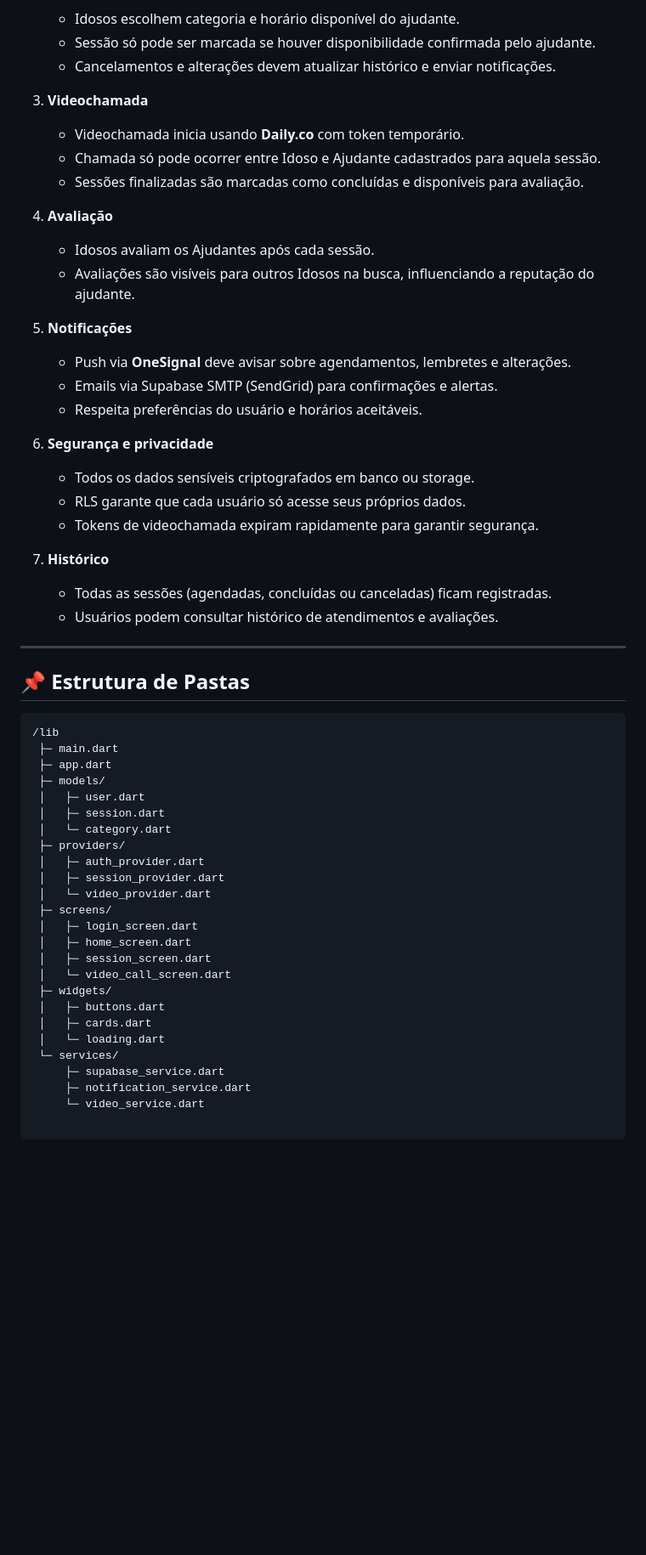
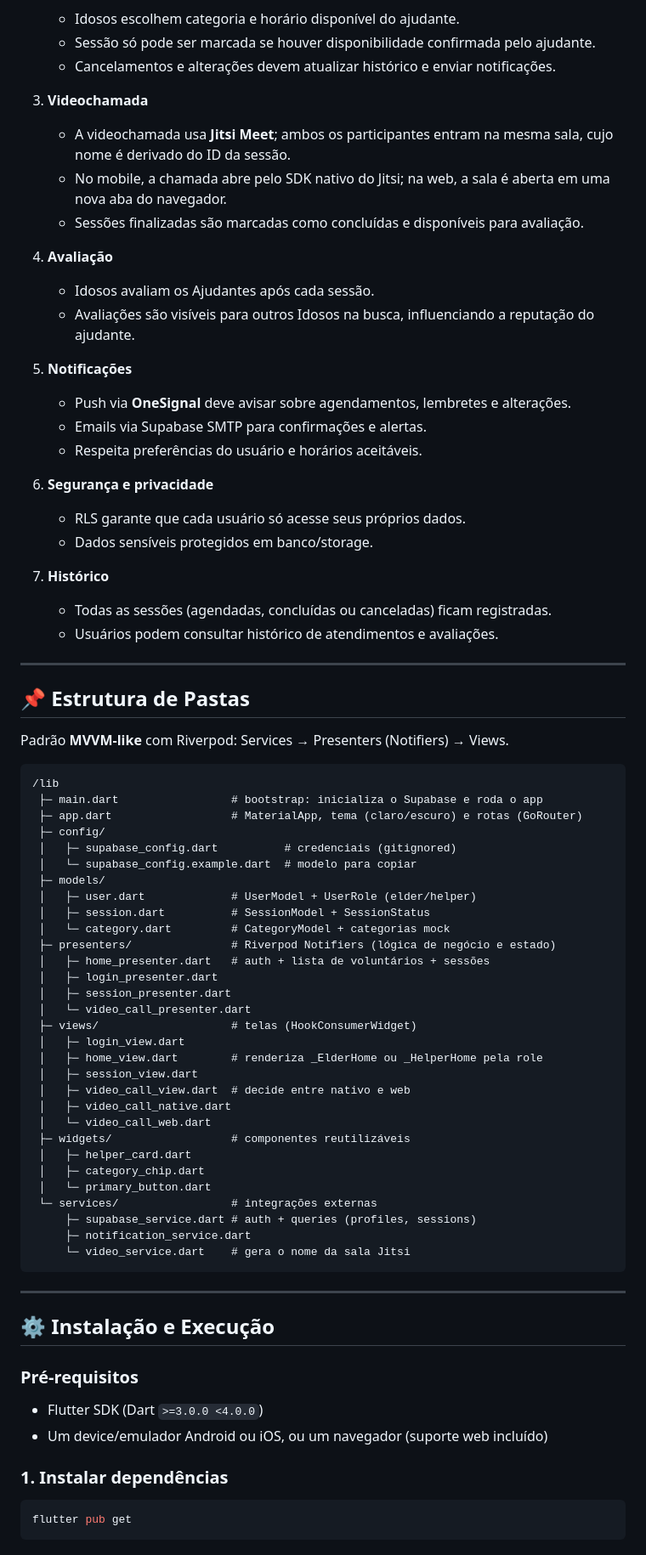
Before and after one commit to Reginaldo-Neto/neto_de_aluguel, a Markdown page: README.md, the part around one of its changes. Shown at 85% size. Rendered like a GitHub page; blank space fills up the shorter version.

````diff
--- a/README.md
+++ b/README.md
@@ -59,8 +59,10 @@ O objetivo do projeto é oferecer uma solução acessível, simples e segura par
    - Cancelamentos e alterações devem atualizar histórico e enviar notificações.
 
 3. **Videochamada**
-   - Videochamada inicia usando **Daily.co** com token temporário.
-   - Chamada só pode ocorrer entre Idoso e Ajudante cadastrados para aquela sessão.
+   - A videochamada usa **Jitsi Meet**; ambos os participantes entram na mesma
+     sala, cujo nome é derivado do ID da sessão.
+   - No mobile, a chamada abre pelo SDK nativo do Jitsi; na web, a sala é aberta
+     em uma nova aba do navegador.
    - Sessões finalizadas são marcadas como concluídas e disponíveis para avaliação.
 
 4. **Avaliação**
@@ -69,13 +71,12 @@ O objetivo do projeto é oferecer uma solução acessível, simples e segura par
 
 5. **Notificações**
    - Push via **OneSignal** deve avisar sobre agendamentos, lembretes e alterações.
-   - Emails via Supabase SMTP (SendGrid) para confirmações e alertas.
+   - Emails via Supabase SMTP para confirmações e alertas.
    - Respeita preferências do usuário e horários aceitáveis.
 
 6. **Segurança e privacidade**
-   - Todos os dados sensíveis criptografados em banco ou storage.
    - RLS garante que cada usuário só acesse seus próprios dados.
-   - Tokens de videochamada expiram rapidamente para garantir segurança.
+   - Dados sensíveis protegidos em banco/storage.
 
 7. **Histórico**
    - Todas as sessões (agendadas, concluídas ou canceladas) ficam registradas.
@@ -85,28 +86,51 @@ O objetivo do projeto é oferecer uma solução acessível, simples e segura par
 
 ## 📌 Estrutura de Pastas
 
+Padrão **MVVM-like** com Riverpod: Services → Presenters (Notifiers) → Views.
+
 ```text
 /lib
- ├─ main.dart
- ├─ app.dart
+ ├─ main.dart                 # bootstrap: inicializa o Supabase e roda o app
+ ├─ app.dart                  # MaterialApp, tema (claro/escuro) e rotas (GoRouter)
+ ├─ config/
+ │   ├─ supabase_config.dart          # credenciais (gitignored)
+ │   └─ supabase_config.example.dart  # modelo para copiar
  ├─ models/
- │   ├─ user.dart
- │   ├─ session.dart
- │   └─ category.dart
- ├─ providers/
- │   ├─ auth_provider.dart
- │   ├─ session_provider.dart
- │   └─ video_provider.dart
- ├─ screens/
- │   ├─ login_screen.dart
- │   ├─ home_screen.dart
- │   ├─ session_screen.dart
- │   └─ video_call_screen.dart
- ├─ widgets/
- │   ├─ buttons.dart
- │   ├─ cards.dart
- │   └─ loading.dart
- └─ services/
-     ├─ supabase_service.dart
+ │   ├─ user.dart             # UserModel + UserRole (elder/helper)
+ │   ├─ session.dart          # SessionModel + SessionStatus
+ │   └─ category.dart         # CategoryModel + categorias mock
+ ├─ presenters/               # Riverpod Notifiers (lógica de negócio e estado)
+ │   ├─ home_presenter.dart   # auth + lista de voluntários + sessões
+ │   ├─ login_presenter.dart
+ │   ├─ session_presenter.dart
+ │   └─ video_call_presenter.dart
+ ├─ views/                    # telas (HookConsumerWidget)
+ │   ├─ login_view.dart
+ │   ├─ home_view.dart        # renderiza _ElderHome ou _HelperHome pela role
+ │   ├─ session_view.dart
+ │   ├─ video_call_view.dart  # decide entre nativo e web
+ │   ├─ video_call_native.dart
+ │   └─ video_call_web.dart
+ ├─ widgets/                  # componentes reutilizáveis
+ │   ├─ helper_card.dart
+ │   ├─ category_chip.dart
+ │   └─ primary_button.dart
+ └─ services/                 # integrações externas
+     ├─ supabase_service.dart # auth + queries (profiles, sessions)
      ├─ notification_service.dart
-     └─ video_service.dart
+     └─ video_service.dart    # gera o nome da sala Jitsi
+```
+
+---
+
+## ⚙️ Instalação e Execução
+
+### Pré-requisitos
+- Flutter SDK (Dart `>=3.0.0 <4.0.0`)
+- Um device/emulador Android ou iOS, ou um navegador (suporte web incluído)
+
+### 1. Instalar dependências
+```bash
+flutter pub get
+```
+
````
Also changed, not shown: other parts of README.md (+56 -21 lines).
